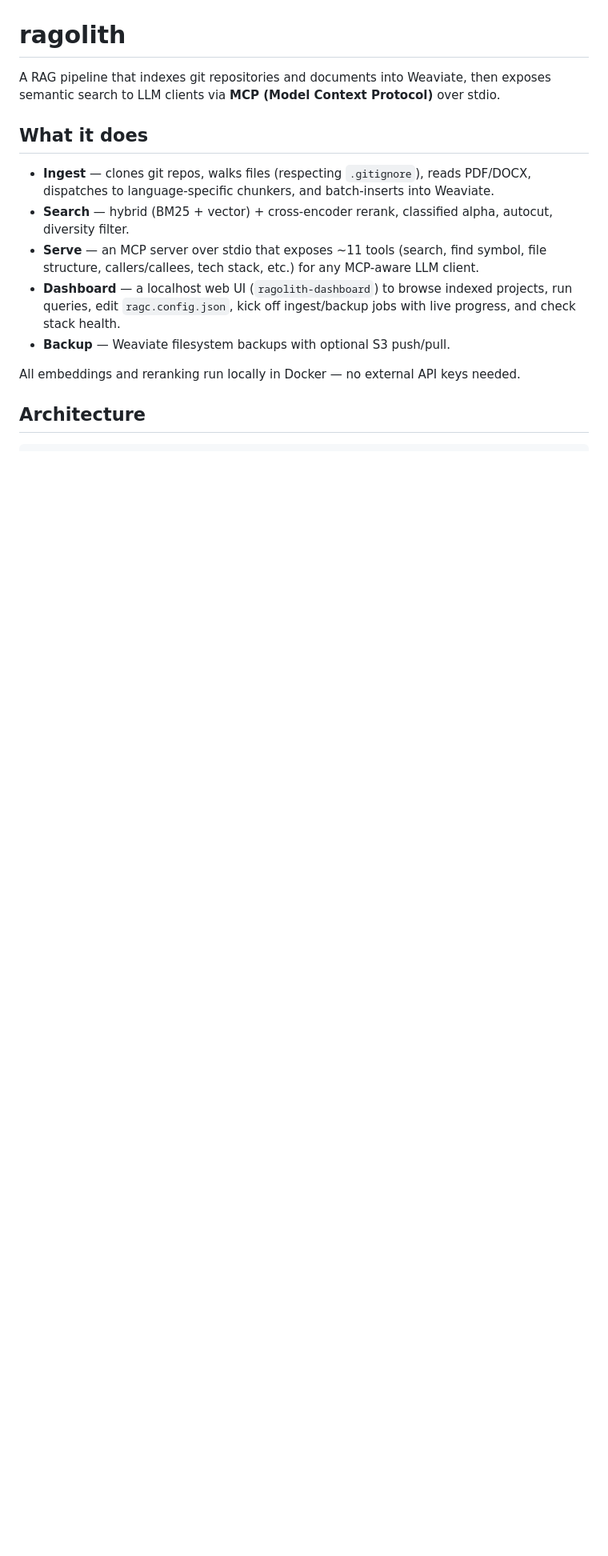
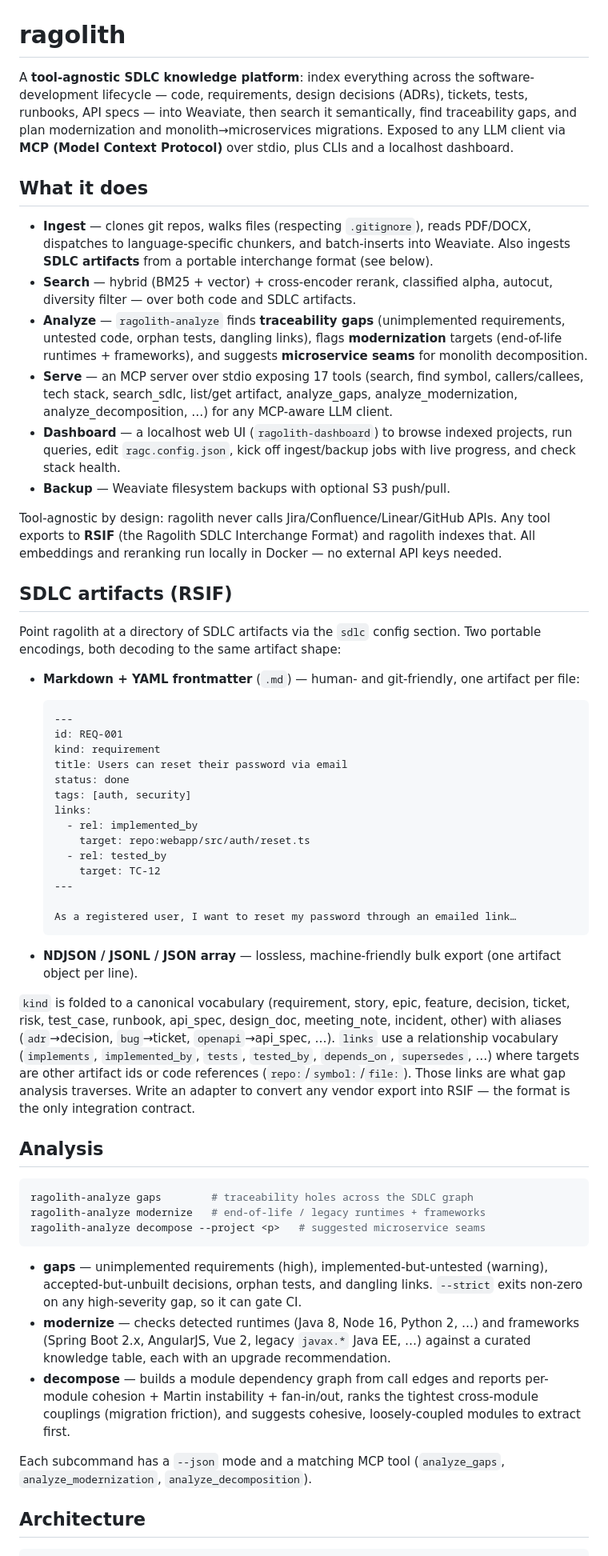
Before and after one commit to vasyafomiuk/ragolith, a Markdown page: README.md, the part around one of its changes. Shown at 80% size. Drawn GitHub-style; blank space fills up the shorter version.

````diff
--- a/README.md
+++ b/README.md
@@ -13,17 +13,59 @@
 
 # ragolith
 
-A RAG pipeline that indexes git repositories and documents into Weaviate, then exposes semantic search to LLM clients via **MCP (Model Context Protocol)** over stdio.
+A **tool-agnostic SDLC knowledge platform**: index everything across the software-development lifecycle — code, requirements, design decisions (ADRs), tickets, tests, runbooks, API specs — into Weaviate, then search it semantically, find traceability gaps, and plan modernization and monolith→microservices migrations. Exposed to any LLM client via **MCP (Model Context Protocol)** over stdio, plus CLIs and a localhost dashboard.
 
 ## What it does
 
-- **Ingest** — clones git repos, walks files (respecting `.gitignore`), reads PDF/DOCX, dispatches to language-specific chunkers, and batch-inserts into Weaviate.
-- **Search** — hybrid (BM25 + vector) + cross-encoder rerank, classified alpha, autocut, diversity filter.
-- **Serve** — an MCP server over stdio that exposes ~11 tools (search, find symbol, file structure, callers/callees, tech stack, etc.) for any MCP-aware LLM client.
+- **Ingest** — clones git repos, walks files (respecting `.gitignore`), reads PDF/DOCX, dispatches to language-specific chunkers, and batch-inserts into Weaviate. Also ingests **SDLC artifacts** from a portable interchange format (see below).
+- **Search** — hybrid (BM25 + vector) + cross-encoder rerank, classified alpha, autocut, diversity filter — over both code and SDLC artifacts.
+- **Analyze** — `ragolith-analyze` finds **traceability gaps** (unimplemented requirements, untested code, orphan tests, dangling links), flags **modernization** targets (end-of-life runtimes + frameworks), and suggests **microservice seams** for monolith decomposition.
+- **Serve** — an MCP server over stdio exposing 17 tools (search, find symbol, callers/callees, tech stack, search_sdlc, list/get artifact, analyze_gaps, analyze_modernization, analyze_decomposition, …) for any MCP-aware LLM client.
 - **Dashboard** — a localhost web UI (`ragolith-dashboard`) to browse indexed projects, run queries, edit `ragc.config.json`, kick off ingest/backup jobs with live progress, and check stack health.
 - **Backup** — Weaviate filesystem backups with optional S3 push/pull.
 
-All embeddings and reranking run locally in Docker — no external API keys needed.
+Tool-agnostic by design: ragolith never calls Jira/Confluence/Linear/GitHub APIs. Any tool exports to **RSIF** (the Ragolith SDLC Interchange Format) and ragolith indexes that. All embeddings and reranking run locally in Docker — no external API keys needed.
+
+## SDLC artifacts (RSIF)
+
+Point ragolith at a directory of SDLC artifacts via the `sdlc` config section. Two portable encodings, both decoding to the same artifact shape:
+
+- **Markdown + YAML frontmatter** (`.md`) — human- and git-friendly, one artifact per file:
+
+  ```markdown
+  ---
+  id: REQ-001
+  kind: requirement
+  title: Users can reset their password via email
+  status: done
+  tags: [auth, security]
+  links:
+    - rel: implemented_by
+      target: repo:webapp/src/auth/reset.ts
+    - rel: tested_by
+      target: TC-12
+  ---
+
+  As a registered user, I want to reset my password through an emailed link…
+  ```
+
+- **NDJSON / JSONL / JSON array** — lossless, machine-friendly bulk export (one artifact object per line).
+
+`kind` is folded to a canonical vocabulary (requirement, story, epic, feature, decision, ticket, risk, test_case, runbook, api_spec, design_doc, meeting_note, incident, other) with aliases (`adr`→decision, `bug`→ticket, `openapi`→api_spec, …). `links` use a relationship vocabulary (`implements`, `implemented_by`, `tests`, `tested_by`, `depends_on`, `supersedes`, …) where targets are other artifact ids or code references (`repo:`/`symbol:`/`file:`). Those links are what gap analysis traverses. Write an adapter to convert any vendor export into RSIF — the format is the only integration contract.
+
+## Analysis
+
+```bash
+ragolith-analyze gaps        # traceability holes across the SDLC graph
+ragolith-analyze modernize   # end-of-life / legacy runtimes + frameworks
+ragolith-analyze decompose --project <p>   # suggested microservice seams
+```
+
+- **gaps** — unimplemented requirements (high), implemented-but-untested (warning), accepted-but-unbuilt decisions, orphan tests, and dangling links. `--strict` exits non-zero on any high-severity gap, so it can gate CI.
+- **modernize** — checks detected runtimes (Java 8, Node 16, Python 2, …) and frameworks (Spring Boot 2.x, AngularJS, Vue 2, legacy `javax.*` Java EE, …) against a curated knowledge table, each with an upgrade recommendation.
+- **decompose** — builds a module dependency graph from call edges and reports per-module cohesion + Martin instability + fan-in/out, ranks the tightest cross-module couplings (migration friction), and suggests cohesive, loosely-coupled modules to extract first.
+
+Each subcommand has a `--json` mode and a matching MCP tool (`analyze_gaps`, `analyze_modernization`, `analyze_decomposition`).
 
 ## Architecture
 
````
Also changed, not shown: other parts of README.md (+15 -5 lines), CHANGELOG.md (+10 -0 lines).
